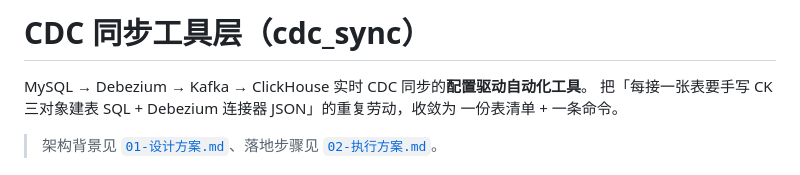
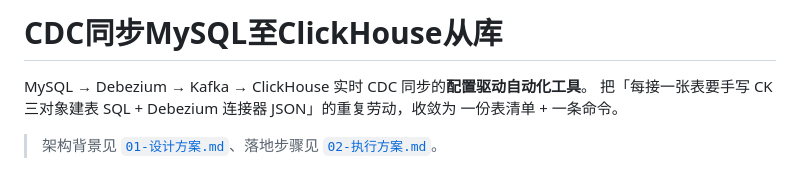
Before and after one commit to farmoun/cdc, a Markdown page: README.md, the part around the change. GitHub-like rendering.

```diff
--- a/README.md
+++ b/README.md
@@ -1,4 +1,4 @@
-# CDC 同步工具层（cdc_sync）
+# CDC同步MySQL至ClickHouse从库
 
 MySQL → Debezium → Kafka → ClickHouse 实时 CDC 同步的**配置驱动自动化工具**。
 把「每接一张表要手写 CK 三对象建表 SQL + Debezium 连接器 JSON」的重复劳动，收敛为
```
